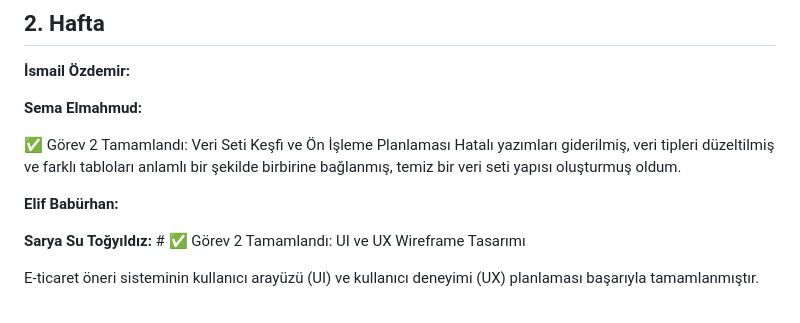
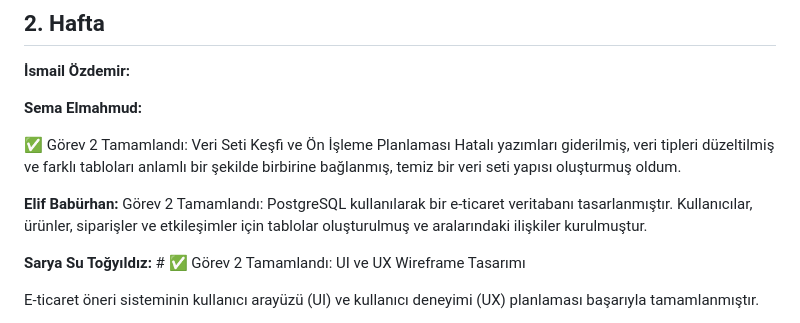
Before and after one commit to saryasut/Akilli-E-ticaret-Oneri-Sistemi, a Markdown page: projeakisi.md, the part around the change. Rendered like a GitHub page.

Commit message:
Update task completion details in projeakisi.md
Görev 2 için PostgreSQL ile e-ticaret veritabanı tasarımı tamamlandı ve kullanıcı arayüzü ile deneyimi planlandı.

```diff
--- a/projeakisi.md
+++ b/projeakisi.md
@@ -79,7 +79,7 @@ Proje için kullanılabilecek açık kaynak e-ticaret veri setleri araştırıld
 ✅ Görev 2 Tamamlandı: Veri Seti Keşfi ve Ön İşleme Planlaması
 Hatalı yazımları giderilmiş, veri tipleri düzeltilmiş ve farklı tabloları anlamlı bir şekilde birbirine bağlanmış, temiz bir veri seti yapısı oluşturmuş oldum.
 
-**Elif Babürhan:**
+**Elif Babürhan:**  Görev 2 Tamamlandı: PostgreSQL kullanılarak bir e-ticaret veritabanı tasarlanmıştır. Kullanıcılar, ürünler, siparişler ve etkileşimler için tablolar oluşturulmuş ve aralarındaki ilişkiler kurulmuştur.
 
 **Sarya Su Toğyıldız:** # ✅ Görev 2 Tamamlandı: UI ve UX Wireframe Tasarımı
 
```
